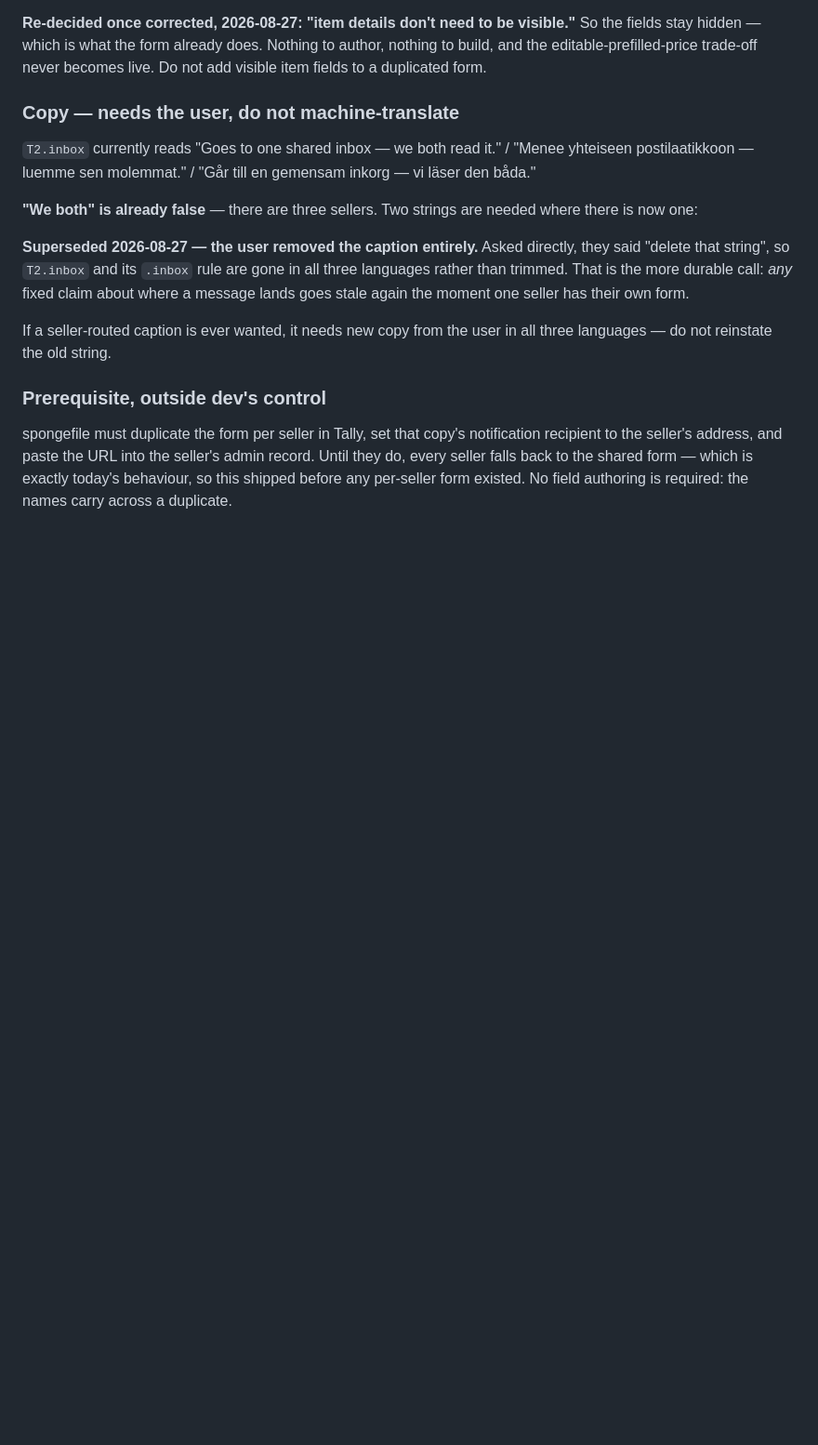
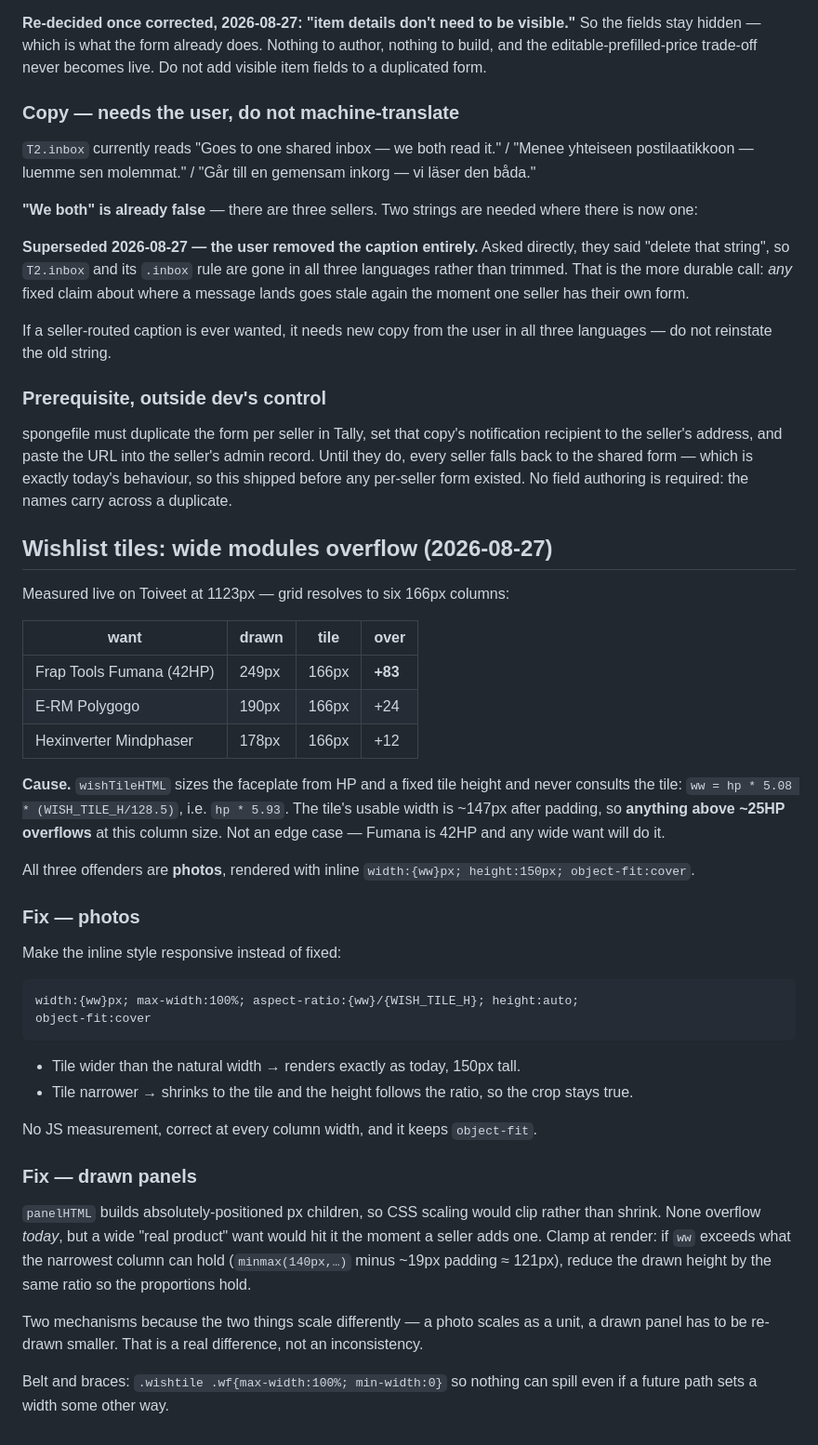
Before and after one commit to spongefile/eurorackfi, a Markdown page: HANDOFF-design-to-dev.md, the part around the change. Shown at 93% size. Drawn GitHub-style; blank space fills up the shorter version.

Commit message:
Handoff: wishlist tiles overflow for wide modules
Measured: Fumana renders 249px in a 166px tile. Faceplate width comes
from HP alone and never consults the tile, so anything over ~25HP spills.

Co-Authored-By: Claude Opus 5 <noreply@anthropic.com>

````diff
--- a/HANDOFF-design-to-dev.md
+++ b/HANDOFF-design-to-dev.md
@@ -1041,3 +1041,52 @@ seller's admin record. Until they do, every seller falls back to the shared
 form — which is exactly today's behaviour, so this shipped before any per-seller
 form existed. No field authoring is required: the names carry across a
 duplicate.
+
+## Wishlist tiles: wide modules overflow (2026-08-27)
+
+Measured live on Toiveet at 1123px — grid resolves to six 166px columns:
+
+| want | drawn | tile | over |
+|---|---|---|---|
+| Frap Tools Fumana (42HP) | 249px | 166px | **+83** |
+| E-RM Polygogo | 190px | 166px | +24 |
+| Hexinverter Mindphaser | 178px | 166px | +12 |
+
+**Cause.** `wishTileHTML` sizes the faceplate from HP and a fixed tile height
+and never consults the tile: `ww = hp * 5.08 * (WISH_TILE_H/128.5)`, i.e.
+`hp * 5.93`. The tile's usable width is ~147px after padding, so **anything
+above ~25HP overflows** at this column size. Not an edge case — Fumana is 42HP
+and any wide want will do it.
+
+All three offenders are **photos**, rendered with inline
+`width:{ww}px; height:150px; object-fit:cover`.
+
+### Fix — photos
+
+Make the inline style responsive instead of fixed:
+
+```
+width:{ww}px; max-width:100%; aspect-ratio:{ww}/{WISH_TILE_H}; height:auto;
+object-fit:cover
+```
+
+- Tile wider than the natural width → renders exactly as today, 150px tall.
+- Tile narrower → shrinks to the tile and the height follows the ratio, so the
+  crop stays true.
+
+No JS measurement, correct at every column width, and it keeps `object-fit`.
+
+### Fix — drawn panels
+
+`panelHTML` builds absolutely-positioned px children, so CSS scaling would clip
+rather than shrink. None overflow *today*, but a wide "real product" want would
+hit it the moment a seller adds one. Clamp at render: if `ww` exceeds what the
+narrowest column can hold (`minmax(140px,…)` minus ~19px padding ≈ 121px),
+reduce the drawn height by the same ratio so the proportions hold.
+
+Two mechanisms because the two things scale differently — a photo scales as a
+unit, a drawn panel has to be re-drawn smaller. That is a real difference, not
+an inconsistency.
+
+Belt and braces: `.wishtile .wf{max-width:100%; min-width:0}` so nothing can
+spill even if a future path sets a width some other way.
````
